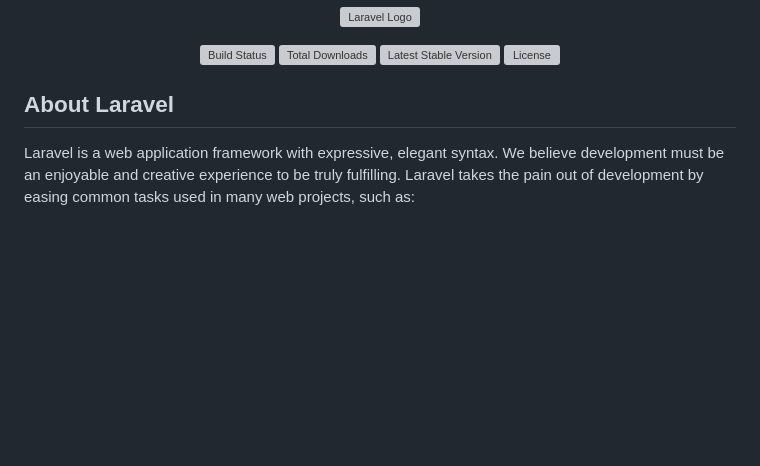
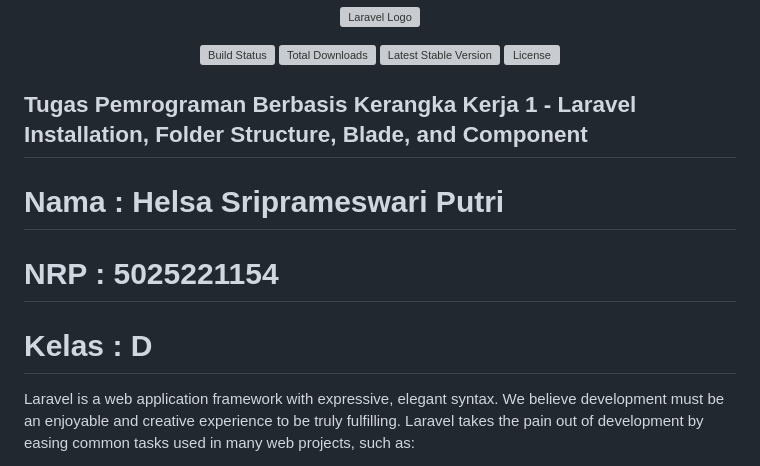
Before and after one commit to helsasp/Tugas1_PBKK_D, a Markdown page: README.md, the part around the change. Drawn GitHub-style; blank space fills up the shorter version; grey boxes are pictures that could not be loaded.

```diff
--- a/README.md
+++ b/README.md
@@ -7,7 +7,11 @@
 <a href="https://packagist.org/packages/laravel/framework"><img src="https://img.shields.io/packagist/l/laravel/framework" alt="License"></a>
 </p>
 
-## About Laravel
+## Tugas Pemrograman Berbasis Kerangka Kerja 1 - Laravel Installation, Folder Structure, Blade, and Component
+
+# Nama : Helsa Sriprameswari Putri
+# NRP : 5025221154
+# Kelas : D
 
 Laravel is a web application framework with expressive, elegant syntax. We believe development must be an enjoyable and creative experience to be truly fulfilling. Laravel takes the pain out of development by easing common tasks used in many web projects, such as:
 
```
